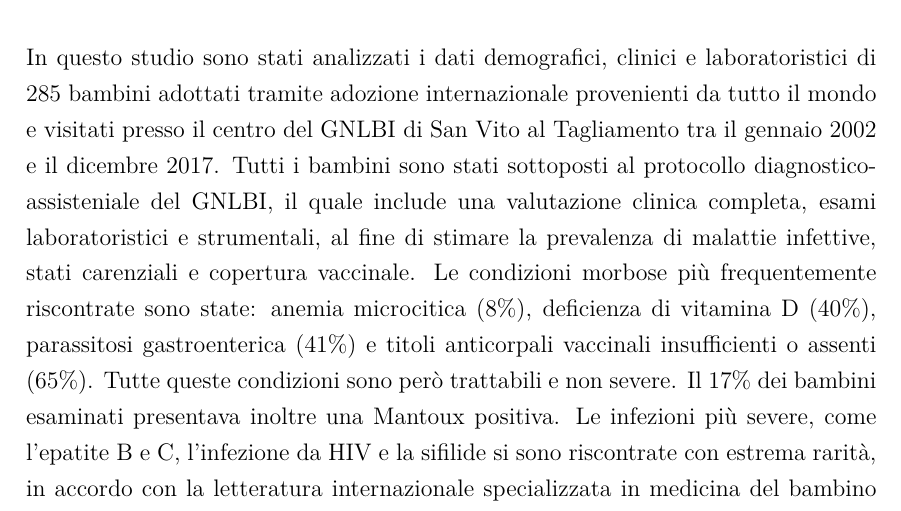
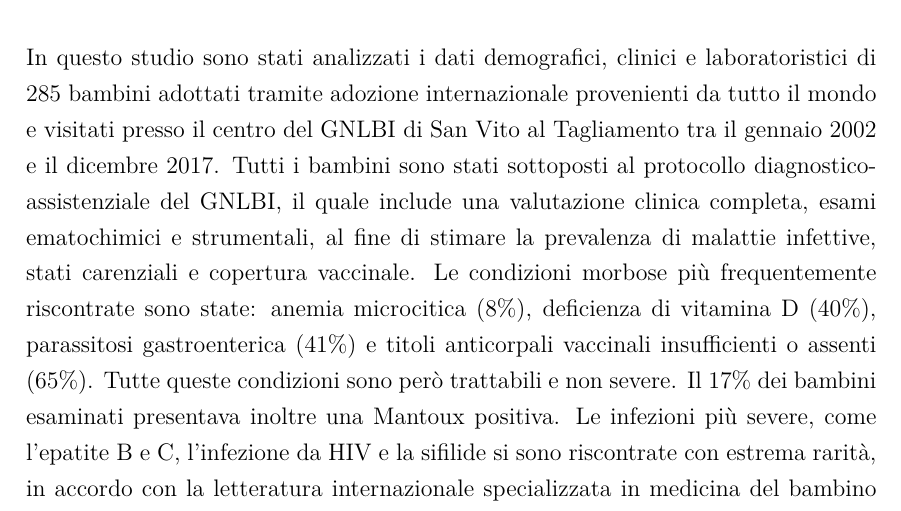
Before and after one commit to MangaUchiha/Tesi, a LaTeX thesis (main.tex, which reads frontpages/abstractItalian.tex): part of page 3 of 83, cut so that both start at the same text. Compiled offline with pdfLaTeX.

Commit message:
3 refusi in italiano corretti

```diff
--- a/frontpages/abstractItalian.tex
+++ b/frontpages/abstractItalian.tex
@@ -5,7 +5,7 @@
 	%The Thesis Abstract is written here (and usually kept to just this page).
 	%The page is kept centered vertically so can expand into the blank space above the title too \ldots
 
-In questo studio sono stati analizzati i dati demografici, clinici e laboratoristici di 285 bambini adottati tramite adozione internazionale provenienti da tutto il mondo e visitati presso il centro del GNLBI di San Vito al Tagliamento tra il gennaio 2002 e il dicembre 2017. Tutti i bambini sono stati sottoposti al protocollo diagnostico-assisteniale del GNLBI, il quale include una valutazione clinica completa, esami laboratoristici e strumentali, al fine di stimare la prevalenza di malattie infettive, stati carenziali e copertura vaccinale. Le condizioni morbose più frequentemente riscontrate sono state: anemia microcitica (8\%), deficienza di vitamina D (40\%), parassitosi gastroenterica (41\%) e titoli anticorpali vaccinali insufficienti o assenti (65\%). Tutte queste condizioni sono però trattabili e non severe. Il 17\% dei bambini esaminati presentava inoltre una Mantoux positiva. Le infezioni più severe, come l'epatite B e C, l'infezione da HIV e la sifilide si sono riscontrate con estrema rarità, in accordo con la letteratura internazionale specializzata in medicina del bambino adottato e immigrato.
+In questo studio sono stati analizzati i dati demografici, clinici e laboratoristici di 285 bambini adottati tramite adozione internazionale provenienti da tutto il mondo e visitati presso il centro del GNLBI di San Vito al Tagliamento tra il gennaio 2002 e il dicembre 2017. Tutti i bambini sono stati sottoposti al protocollo diagnostico-assistenziale del GNLBI, il quale include una valutazione clinica completa, esami ematochimici e strumentali, al fine di stimare la prevalenza di malattie infettive, stati carenziali e copertura vaccinale. Le condizioni morbose più frequentemente riscontrate sono state: anemia microcitica (8\%), deficienza di vitamina D (40\%), parassitosi gastroenterica (41\%) e titoli anticorpali vaccinali insufficienti o assenti (65\%). Tutte queste condizioni sono però trattabili e non severe. Il 17\% dei bambini esaminati presentava inoltre una Mantoux positiva. Le infezioni più severe, come l'epatite B e C, l'infezione da HIV e la sifilide si sono riscontrate con estrema rarità, in accordo con la letteratura internazionale specializzata in medicina del bambino adottato e immigrato.
 
 Inoltre, sono stati analizzati i costi e i benefici di buona parte del protocollo impiegato e si è concluso che l'emocromo, la Mantoux e la titolazione degli anticorpi vaccinali si configurano come esami a costi accettabilmente contenuti e grande impatto sul decorso clinico e terapeutico del bambino. Al contrario, i livelli sierici di vitamina D e gli esami atti a determinare la presenza di infezioni parassitarie gastrointestinali, da HBV, HCV, HIV e sifilide potrebbero non essere impiegati in uno screening di primo livello. Sono stati inoltri valutati l'impatto economico di queste analisi e i potenziali risparmi, se queste fossero accantonate.
 
```
Also changed, not shown: main.pdf, 2 other files.
